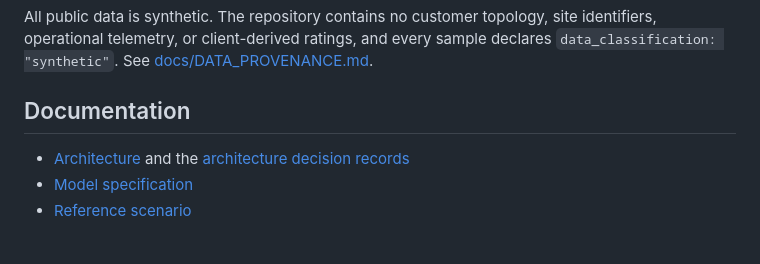
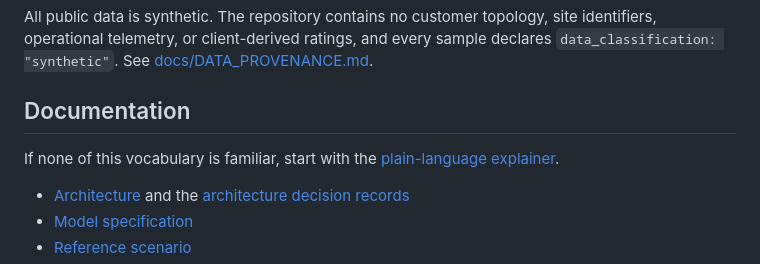
Before and after one commit to NishikawaButterfly/dc-twin, a Markdown page: README.md, the part around the change. Rendered like a GitHub page; blank space fills up the shorter version.

Commit message:
Add a plain-language explainer

```diff
--- a/README.md
+++ b/README.md
@@ -89,6 +89,8 @@ All public data is synthetic. The repository contains no customer topology, site
 
 ## Documentation
 
+If none of this vocabulary is familiar, start with the [plain-language explainer](docs/EXPLAINER.md).
+
 - [Architecture](docs/ARCHITECTURE.md) and the [architecture decision records](adr/)
 - [Model specification](docs/MODEL_SPECIFICATION.md)
 - [Reference scenario](docs/REFERENCE_SCENARIO.md)
```
Also changed, not shown: docs/EXPLAINER.md (added, +73 -0 lines).
